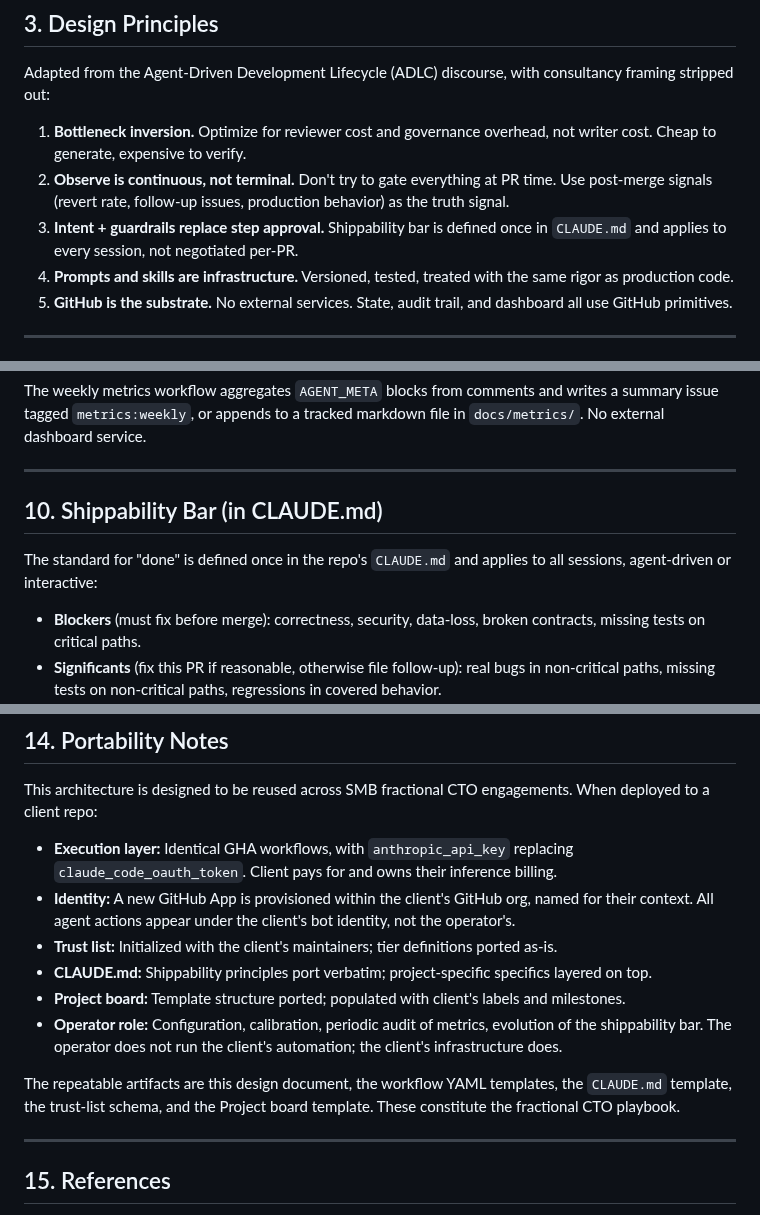
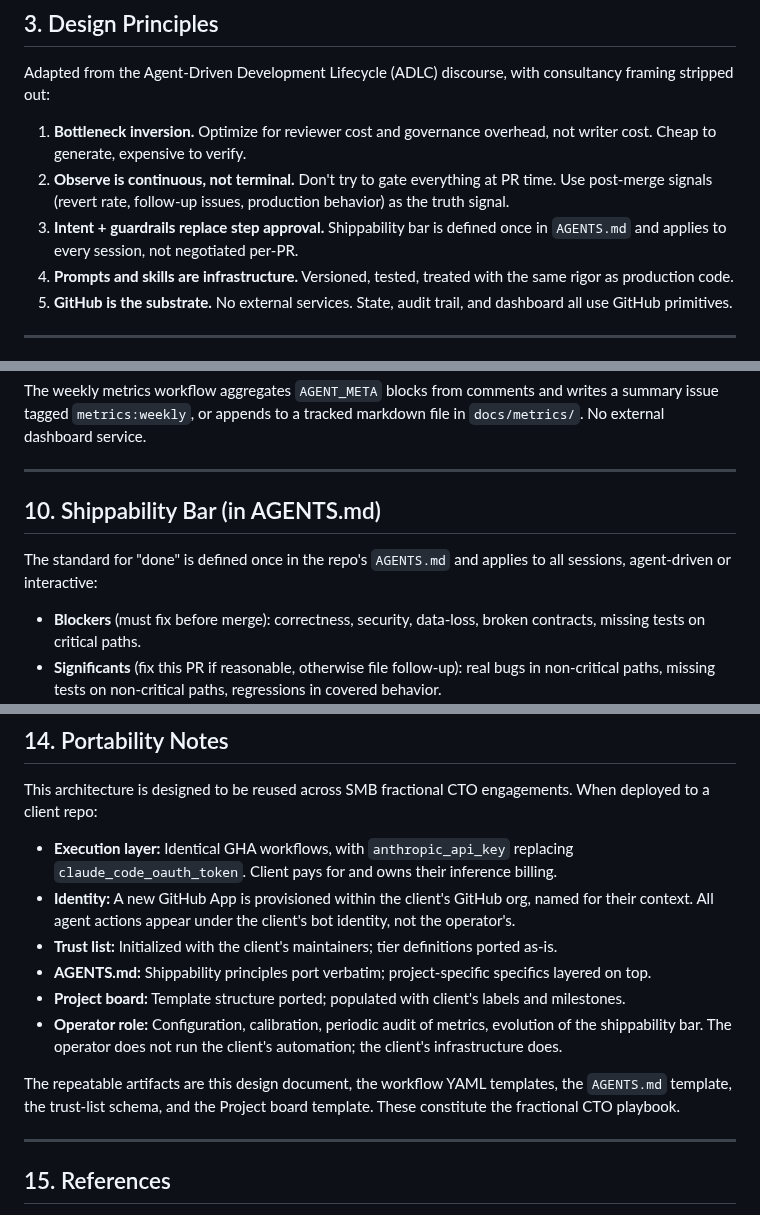
Before and after one commit to olliefms/ollie, a Markdown page: docs/automation/agent-automation-design.md, 3 parts joined by grey strips. Rendered like a GitHub page.

Commit message:
docs: use AGENTS.md convention instead of CLAUDE.md
Replaces all CLAUDE.md references with AGENTS.md to match the
established convention across the repo (and future client repos).

https://claude.ai/code/session_01J2gjxoGnFoXkr675nKNK3H

```diff
--- a/docs/automation/agent-automation-design.md
+++ b/docs/automation/agent-automation-design.md
@@ -39,7 +39,7 @@ Adapted from the Agent-Driven Development Lifecycle (ADLC) discourse, with consu
 
 1. **Bottleneck inversion.** Optimize for reviewer cost and governance overhead, not writer cost. Cheap to generate, expensive to verify.
 2. **Observe is continuous, not terminal.** Don't try to gate everything at PR time. Use post-merge signals (revert rate, follow-up issues, production behavior) as the truth signal.
-3. **Intent + guardrails replace step approval.** Shippability bar is defined once in `CLAUDE.md` and applies to every session, not negotiated per-PR.
+3. **Intent + guardrails replace step approval.** Shippability bar is defined once in `AGENTS.md` and applies to every session, not negotiated per-PR.
 4. **Prompts and skills are infrastructure.** Versioned, tested, treated with the same rigor as production code.
 5. **GitHub is the substrate.** No external services. State, audit trail, and dashboard all use GitHub primitives.
 
@@ -162,9 +162,9 @@ The weekly metrics workflow aggregates `AGENT_META` blocks from comments and wri
 
 ---
 
-## 10. Shippability Bar (in CLAUDE.md)
+## 10. Shippability Bar (in AGENTS.md)
 
-The standard for "done" is defined once in the repo's `CLAUDE.md` and applies to all sessions, agent-driven or interactive:
+The standard for "done" is defined once in the repo's `AGENTS.md` and applies to all sessions, agent-driven or interactive:
 
 - **Blockers** (must fix before merge): correctness, security, data-loss, broken contracts, missing tests on critical paths.
 - **Significants** (fix this PR if reasonable, otherwise file follow-up): real bugs in non-critical paths, missing tests on non-critical paths, regressions in covered behavior.
@@ -226,11 +226,11 @@ This architecture is designed to be reused across SMB fractional CTO engagements
 - **Execution layer:** Identical GHA workflows, with `anthropic_api_key` replacing `claude_code_oauth_token`. Client pays for and owns their inference billing.
 - **Identity:** A new GitHub App is provisioned within the client's GitHub org, named for their context. All agent actions appear under the client's bot identity, not the operator's.
 - **Trust list:** Initialized with the client's maintainers; tier definitions ported as-is.
-- **CLAUDE.md:** Shippability principles port verbatim; project-specific specifics layered on top.
+- **AGENTS.md:** Shippability principles port verbatim; project-specific specifics layered on top.
 - **Project board:** Template structure ported; populated with client's labels and milestones.
 - **Operator role:** Configuration, calibration, periodic audit of metrics, evolution of the shippability bar. The operator does not run the client's automation; the client's infrastructure does.
 
-The repeatable artifacts are this design document, the workflow YAML templates, the `CLAUDE.md` template, the trust-list schema, and the Project board template. These constitute the fractional CTO playbook.
+The repeatable artifacts are this design document, the workflow YAML templates, the `AGENTS.md` template, the trust-list schema, and the Project board template. These constitute the fractional CTO playbook.
 
 ---
 
```
Also changed, not shown: other parts of docs/automation/agent-automation-design.md (+2 -2 lines).
